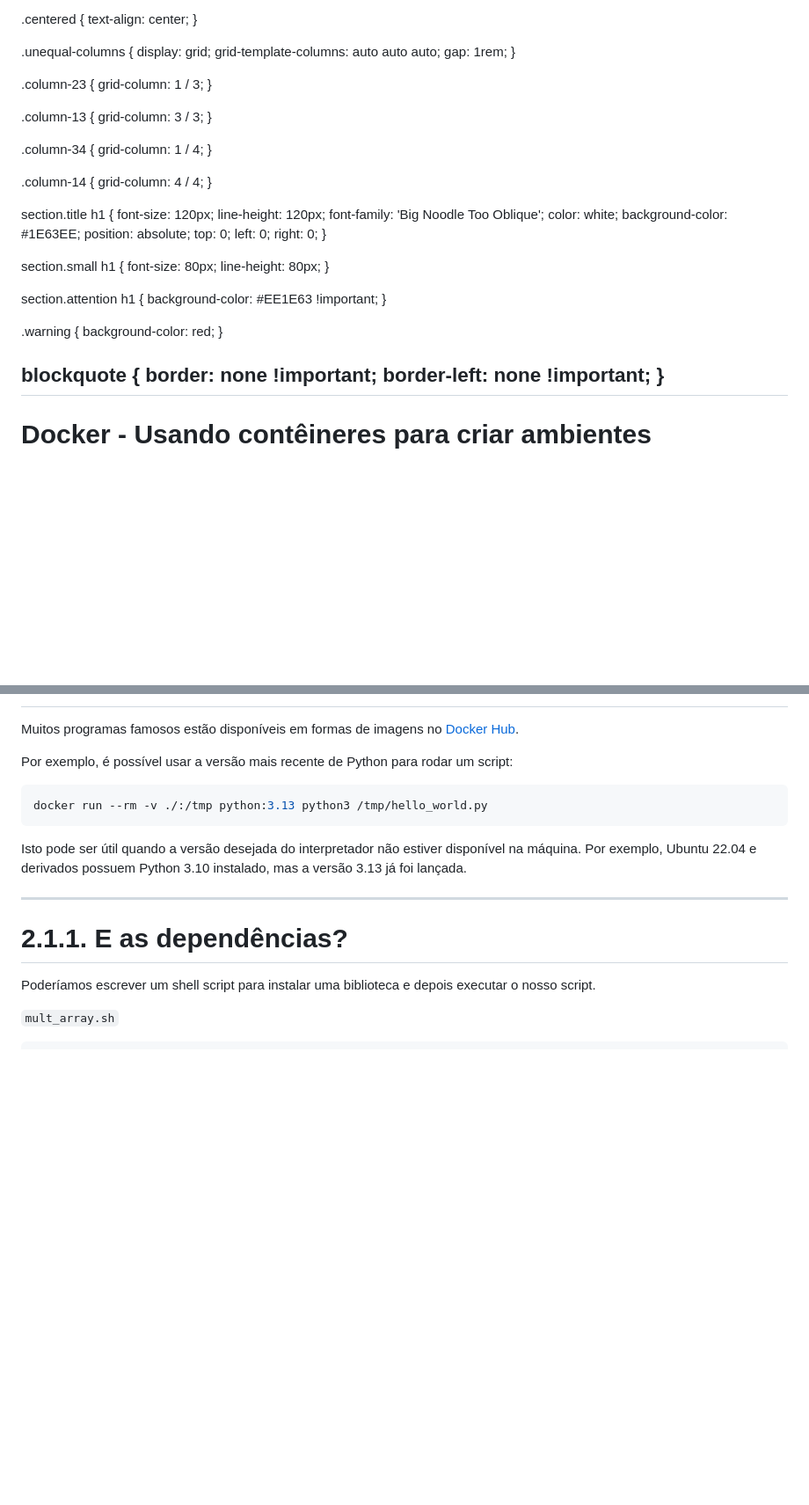
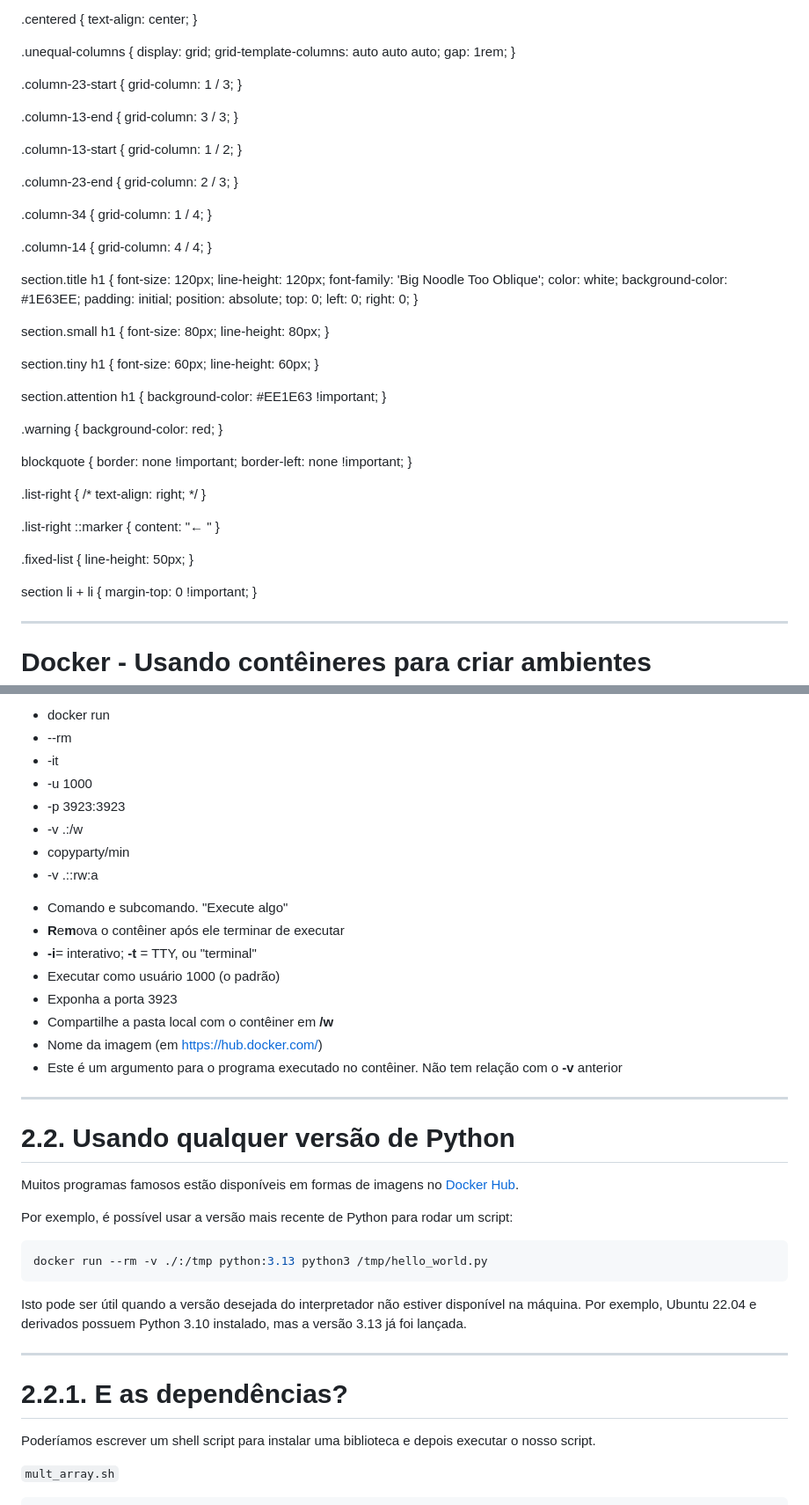
Before and after one commit to Syndelis/minicurso-docker-secomp-2025, a Markdown page: slides/main.md, 2 parts joined by grey strips. Shown at 88% size. GitHub-like rendering; blank space fills up the shorter version.

Commit message:
intermission 2.1.

```diff
--- a/slides/main.md
+++ b/slides/main.md
@@ -40,12 +40,21 @@ style: |
     gap: 1rem;
   }
 
-  .column-23 {
+  .column-23-start {
     grid-column: 1 / 3;
   }
 
-  .column-13 {
+  .column-13-end {
     grid-column: 3 / 3;
+  }
+
+
+  .column-13-start {
+    grid-column: 1 / 2;
+  }
+
+  .column-23-end {
+    grid-column: 2 / 3;
   }
 
   .column-34 {
@@ -62,6 +71,7 @@ style: |
     font-family: 'Big Noodle Too Oblique';
     color: white;
     background-color: #1E63EE;
+    padding: initial;
     position: absolute;
     top: 0;
     left: 0;
@@ -71,6 +81,11 @@ style: |
   section.small h1 {
     font-size: 80px;
     line-height: 80px;
+  }
+
+  section.tiny h1 {
+    font-size: 60px;
+    line-height: 60px;
   }
 
   section.attention h1 {
@@ -85,6 +100,23 @@ style: |
     border: none !important;
     border-left: none !important;
   }
+
+  .list-right {
+    /* text-align: right; */
+  }
+
+  .list-right ::marker {
+    content: "←    "
+  }
+
+  .fixed-list {
+    line-height: 50px;
+  }
+
+  section li + li {
+    margin-top: 0 !important;
+  }
+
 ---
 
 <!-- _header: '' -->
@@ -223,3 +274,32 @@ http://localhost:3923
+- docker run
+- --rm
+- -it
+- -u 1000
+- -p 3923:3923
+- -v .:/w
+- copyparty/min
+- -v .::rw:a
+
+</div>
+
+<div class="column-23-end list-right fixed-list">
+
+- Comando e subcomando. "Execute algo"
+- **R**e**m**ova o contêiner após ele terminar de executar
+- **-i**= interativo; **-t** = TTY, ou "terminal"
+- Executar como usuário 1000 (o padrão)
+- Exponha a porta 3923
+- Compartilhe a pasta local com o contêiner em **/w**
+- Nome da imagem (em https://hub.docker.com/)
+- Este é um argumento para o programa executado no contêiner. Não tem relação com o **-v** anterior
+
+</div>
+
+</div>
+
+---
+
+# 2.2. Usando qualquer versão de Python
 
 Muitos programas famosos estão disponíveis em formas de imagens no [Docker Hub](https://hub.docker.com).
 
@@ -237,7 +317,7 @@ Isto pode ser útil quando a versão desejada do interpretador não estiver disp
 
 ---
 
-# 2.1.1. E as dependências?
+# 2.2.1. E as dependências?
 
 Poderíamos escrever um shell script para instalar uma biblioteca e depois executar o nosso script.
 
```
Also changed, not shown: other parts of slides/main.md (+24 -5 lines).
